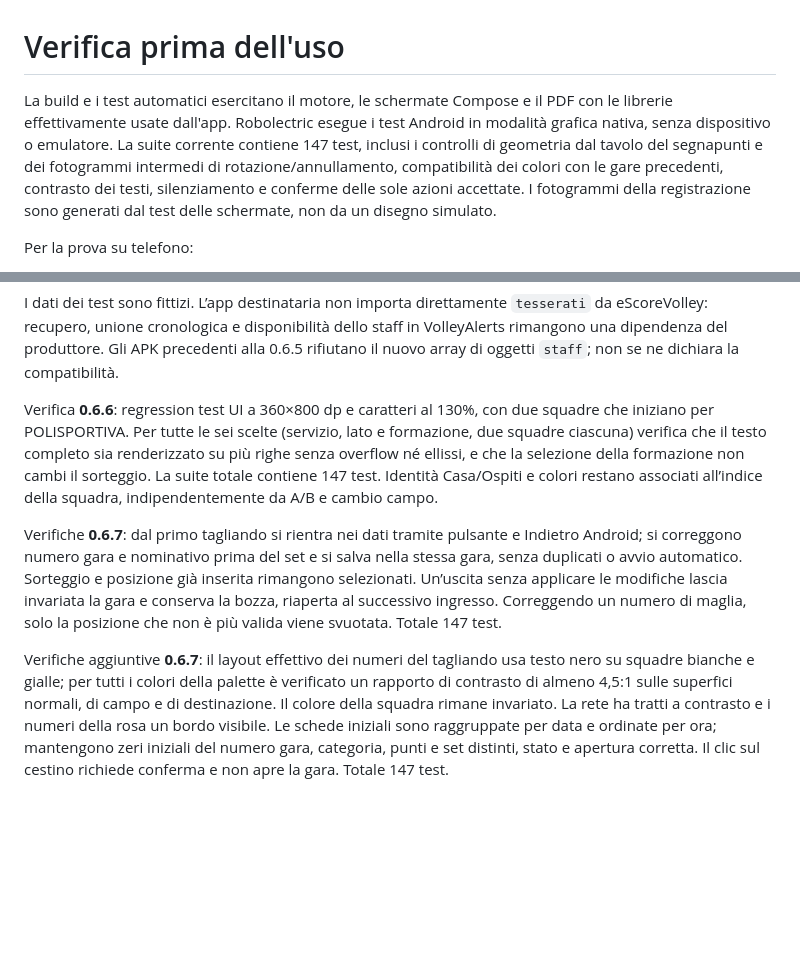
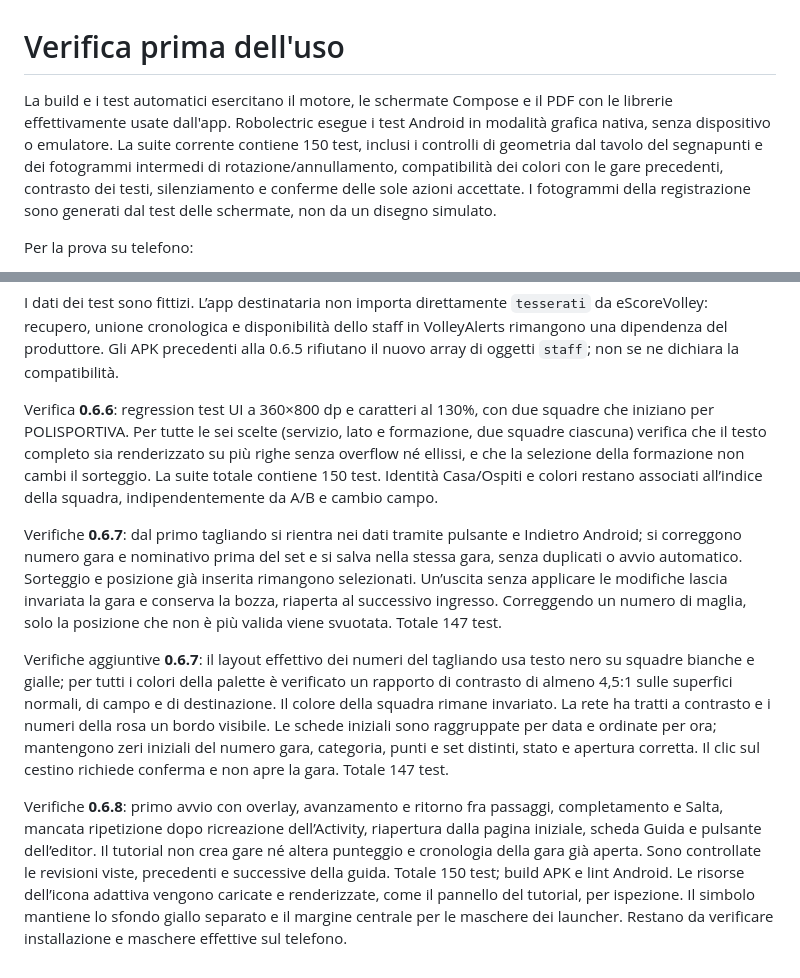
Before and after one commit to bernofx/RefertoElettronico, a Markdown page: docs/VERIFICA.md, 2 parts joined by grey strips. Drawn GitHub-style; blank space fills up the shorter version.

```diff
--- a/docs/VERIFICA.md
+++ b/docs/VERIFICA.md
@@ -1,6 +1,6 @@
 # Verifica prima dell'uso
 
-La build e i test automatici esercitano il motore, le schermate Compose e il PDF con le librerie effettivamente usate dall'app. Robolectric esegue i test Android in modalità grafica nativa, senza dispositivo o emulatore. La suite corrente contiene 147 test, inclusi i controlli di geometria dal tavolo del segnapunti e dei fotogrammi intermedi di rotazione/annullamento, compatibilità dei colori con le gare precedenti, contrasto dei testi, silenziamento e conferme delle sole azioni accettate. I fotogrammi della registrazione sono generati dal test delle schermate, non da un disegno simulato.
+La build e i test automatici esercitano il motore, le schermate Compose e il PDF con le librerie effettivamente usate dall'app. Robolectric esegue i test Android in modalità grafica nativa, senza dispositivo o emulatore. La suite corrente contiene 150 test, inclusi i controlli di geometria dal tavolo del segnapunti e dei fotogrammi intermedi di rotazione/annullamento, compatibilità dei colori con le gare precedenti, contrasto dei testi, silenziamento e conferme delle sole azioni accettate. I fotogrammi della registrazione sono generati dal test delle schermate, non da un disegno simulato.
 
 Per la prova su telefono:
 
@@ -48,10 +48,13 @@ La prova UI ricrea due volte l’Activity: prima con la revisione ricevuta ancor
 I dati dei test sono fittizi. L’app destinataria non importa direttamente `tesserati` da eScoreVolley: recupero, unione cronologica e disponibilità dello staff in VolleyAlerts rimangono una dipendenza del produttore. Gli APK precedenti alla 0.6.5 rifiutano il nuovo array di oggetti `staff`; non se ne dichiara la compatibilità.
 
 
-Verifica **0.6.6**: regression test UI a 360×800 dp e caratteri al 130%, con due squadre che iniziano per POLISPORTIVA. Per tutte le sei scelte (servizio, lato e formazione, due squadre ciascuna) verifica che il testo completo sia renderizzato su più righe senza overflow né ellissi, e che la selezione della formazione non cambi il sorteggio. La suite totale contiene 147 test. Identità Casa/Ospiti e colori restano associati all’indice della squadra, indipendentemente da A/B e cambio campo.
+Verifica **0.6.6**: regression test UI a 360×800 dp e caratteri al 130%, con due squadre che iniziano per POLISPORTIVA. Per tutte le sei scelte (servizio, lato e formazione, due squadre ciascuna) verifica che il testo completo sia renderizzato su più righe senza overflow né ellissi, e che la selezione della formazione non cambi il sorteggio. La suite totale contiene 150 test. Identità Casa/Ospiti e colori restano associati all’indice della squadra, indipendentemente da A/B e cambio campo.
 
 
 Verifiche **0.6.7**: dal primo tagliando si rientra nei dati tramite pulsante e Indietro Android; si correggono numero gara e nominativo prima del set e si salva nella stessa gara, senza duplicati o avvio automatico. Sorteggio e posizione già inserita rimangono selezionati. Un’uscita senza applicare le modifiche lascia invariata la gara e conserva la bozza, riaperta al successivo ingresso. Correggendo un numero di maglia, solo la posizione che non è più valida viene svuotata. Totale 147 test.
 
 
 Verifiche aggiuntive **0.6.7**: il layout effettivo dei numeri del tagliando usa testo nero su squadre bianche e gialle; per tutti i colori della palette è verificato un rapporto di contrasto di almeno 4,5:1 sulle superfici normali, di campo e di destinazione. Il colore della squadra rimane invariato. La rete ha tratti a contrasto e i numeri della rosa un bordo visibile. Le schede iniziali sono raggruppate per data e ordinate per ora; mantengono zeri iniziali del numero gara, categoria, punti e set distinti, stato e apertura corretta. Il clic sul cestino richiede conferma e non apre la gara. Totale 147 test.
+
+
+Verifiche **0.6.8**: primo avvio con overlay, avanzamento e ritorno fra passaggi, completamento e Salta, mancata ripetizione dopo ricreazione dell’Activity, riapertura dalla pagina iniziale, scheda Guida e pulsante dell’editor. Il tutorial non crea gare né altera punteggio e cronologia della gara già aperta. Sono controllate le revisioni viste, precedenti e successive della guida. Totale 150 test; build APK e lint Android. Le risorse dell’icona adattiva vengono caricate e renderizzate, come il pannello del tutorial, per ispezione. Il simbolo mantiene lo sfondo giallo separato e il margine centrale per le maschere dei launcher. Restano da verificare installazione e maschere effettive sul telefono.
```
Also changed, not shown: README.md (+6 -1 lines), docs/GUIDA-E-TUTORIAL.md (added, +28 -0 lines), docs/UI.md (+5 -0 lines), docs/ui/launcher-0.6.8.png (added), docs/ui/tutorial-0.6.8.png (added), 12 other files.
